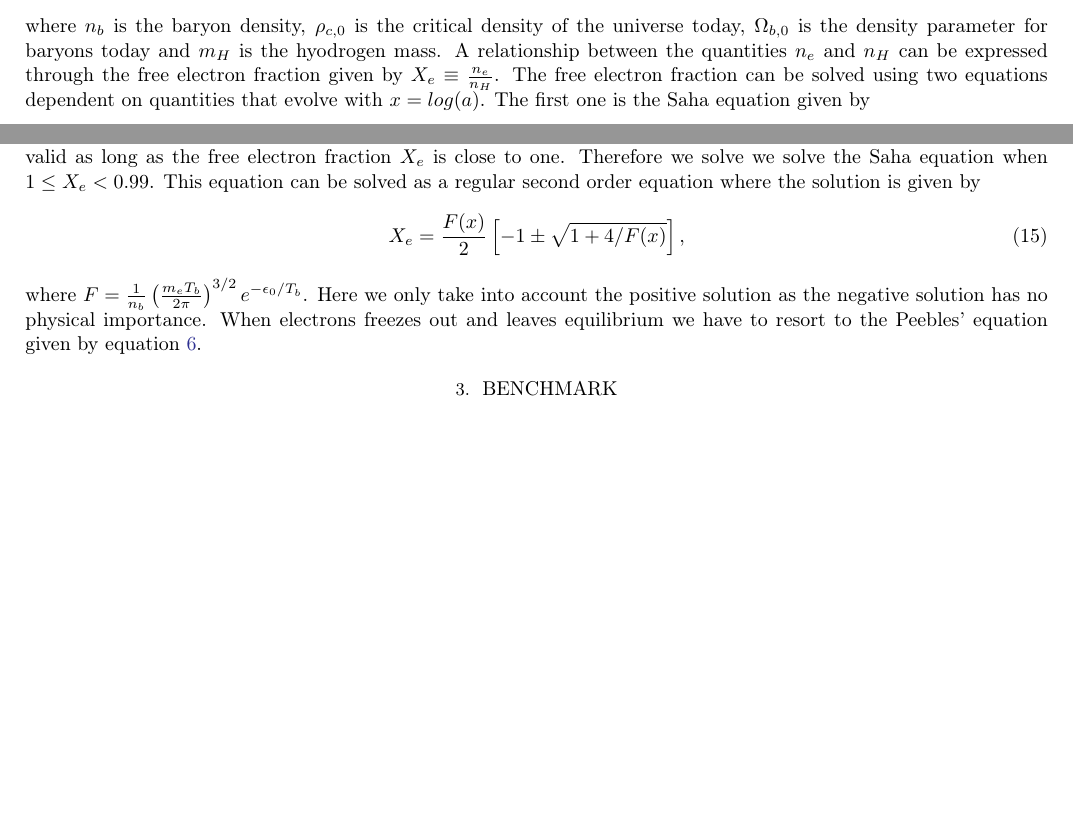
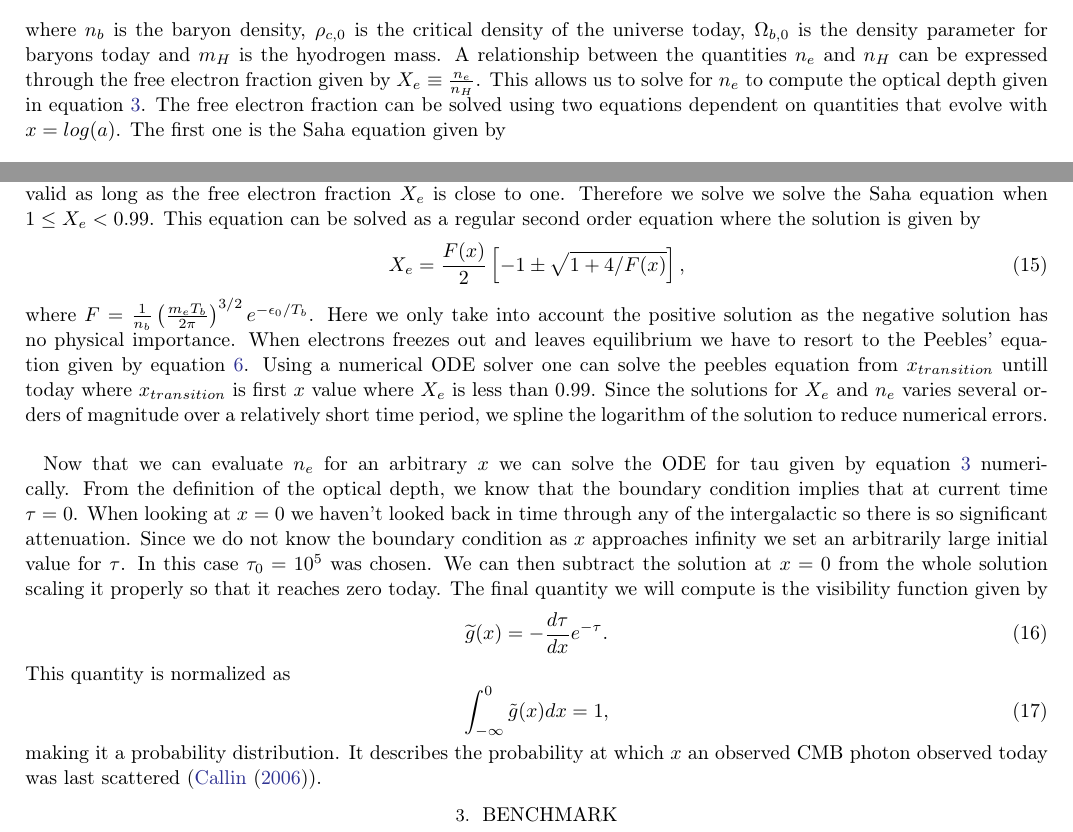
Before and after one commit to hakontan/AST5220-Spring2020, a LaTeX paper (doc/milestoneII/milestone2.tex): two parts of pages 1 and 2 of 2 before the commit and two parts of pages 1 and 2 of 3 after it, joined at a grey line, cut so that both start at the same text, the shorter picture padded with empty space. Compiled offline with LaTeX, dvips and Ghostscript.

Commit message:
roughly written method section

```diff
--- a/doc/milestoneII/milestone2.tex
+++ b/doc/milestoneII/milestone2.tex
@@ -39,7 +39,7 @@ where $H(x)$ is the Hubble parameter in our new coordinate system. The evolutio
 \begin{equation}
     n_H = n_b \approx \frac{\rho_b}{m_H} = \frac{\Omega_{b,0} \rho_{c,0}}{m_H a^3},
 \end{equation}
-where $n_b$ is the baryon density, $\rho_{c,0}$ is the critical density of the universe today, $\Omega_{b,0}$ is the density parameter for baryons today and $m_H$ is the hyodrogen mass. A relationship between the quantities $n_e$ and $n_H$ can be expressed through the free electron fraction given by $X_e\equiv\frac{n_e}{n_H}$. The free electron fraction can be solved using two equations dependent on quantities that evolve with $x=log(a)$. The first one is the Saha equation given by
+where $n_b$ is the baryon density, $\rho_{c,0}$ is the critical density of the universe today, $\Omega_{b,0}$ is the density parameter for baryons today and $m_H$ is the hyodrogen mass. A relationship between the quantities $n_e$ and $n_H$ can be expressed through the free electron fraction given by $X_e\equiv\frac{n_e}{n_H}$. This allows us to solve for $n_e$ to compute the optical depth given in equation \ref{eq:optical_depth_of_x}. The free electron fraction can be solved using two equations dependent on quantities that evolve with $x=log(a)$. The first one is the Saha equation given by
 \begin{equation}\label{eq:saha_eq}
     \frac{X_e^2}{1-X_e} = \frac{1}{n_b} \left(\frac{m_eT_b}{2\pi}\right)^{3/2} e^{-\epsilon_0/T_b},
 \end{equation}
@@ -67,7 +67,17 @@ where the reaction rates are given by
 \begin{equation}
     X_e = \frac{F(x)}{2}\left[-1\pm\sqrt{1+4/F(x)}\right],
 \end{equation}
-where $F=\frac{1}{n_b} \left(\frac{m_eT_b}{2\pi}\right)^{3/2} e^{-\epsilon_0/T_b}$. Here we only take into account the positive solution as the negative solution has no physical importance. When electrons freezes out and leaves equilibrium we have to resort to the Peebles' equation given by equation \ref{eq:peeble_eq}.
+where $F=\frac{1}{n_b} \left(\frac{m_eT_b}{2\pi}\right)^{3/2} e^{-\epsilon_0/T_b}$. Here we only take into account the positive solution as the negative solution has no physical importance. When electrons freezes out and leaves equilibrium we have to resort to the Peebles' equation given by equation \ref{eq:peeble_eq}. Using a numerical ODE solver one can solve the peebles equation from $x_{transition}$ untill today where $x_{transition}$ is first $x$ value where $X_e$ is less than $0.99$. Since the solutions for $X_e$ and $n_e$ varies several orders of magnitude over a relatively short time period, we spline the logarithm of the solution to reduce numerical errors.
+\\\\\indent
+Now that we can evaluate $n_e$ for an arbitrary $x$ we can solve the ODE for tau given by equation \ref{eq:optical_depth_of_x} numerically. From the definition of the optical depth, we know that the boundary condition implies that at current time $\tau=0$. When looking at $x=0$ we haven't looked back in time through any of the intergalactic so there is so significant attenuation. Since we do not know the boundary condition as $x$ approaches infinity we set an arbitrarily large initial value for $\tau$. In this case $\tau_0=10^5$ was chosen. We can then subtract the solution at $x=0$ from the whole solution scaling it properly so that it reaches zero today. The final quantity we will compute is the visibility function given by
+\begin{equation}
+    \widetilde{g}(x)=-\frac{d\tau}{dx}e^{-\tau}.
+\end{equation}
+This quantity is normalized as
+\begin{equation}
+    \int_{-\infty}^{0} \tilde{g}(x)dx = 1,
+\end{equation}
+making it a probability distribution. It describes the probability at which $x$ an observed CMB photon observed today was last scattered (\cite{callin2006calculate}).
 \label{sec:results}
 
 \section{Benchmark}
```
Also changed, not shown: doc/milestoneII/milestone2.tex (2 more changed lines).
